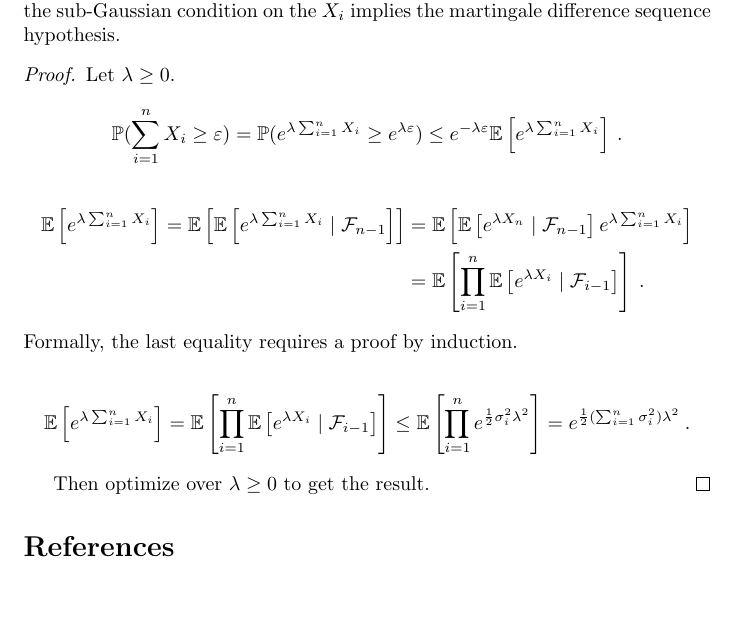
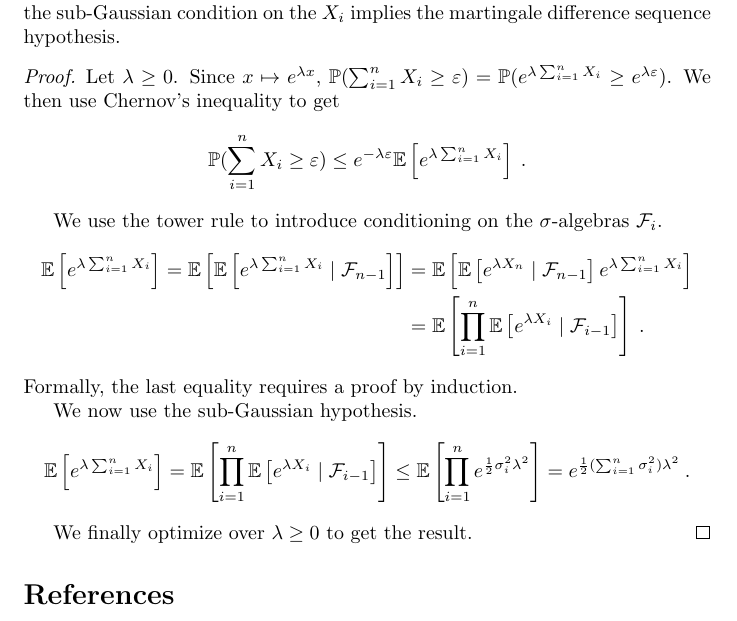
Before and after one commit to RemyDegenne/remydegenne.github.io, a LaTeX document (bandits_blueprint/blueprint.tex, which reads bandits_blueprint/martingale_concentration.tex): part of page 7 of 8, cut so that both start at the same text, the shorter picture padded with empty space. Compiled offline with pdfLaTeX.

Commit message:
more details in azuma hoeffding

```diff
--- a/bandits_blueprint/martingale_concentration.tex
+++ b/bandits_blueprint/martingale_concentration.tex
@@ -45,14 +45,14 @@ Let $(X_i)_{i\in \mathbb{N}}$ be a martingale difference sequence with natural f
 TODO: with the def of sub-Gaussian we have above, which is centered at 0, the sub-Gaussian condition on the $X_i$ implies the martingale difference sequence hypothesis.
 
 \begin{proof}
-Let $\lambda \ge 0$.
+Let $\lambda \ge 0$. Since $x \mapsto e^{\lambda x}$, $\mathbb{P}(\sum_{i=1}^n X_i \ge \varepsilon) = \mathbb{P}(e^{\lambda\sum_{i=1}^n X_i} \ge e^{\lambda\varepsilon})$. We then use Chernov's inequality to get
 \begin{align*}
 \mathbb{P}(\sum_{i=1}^n X_i \ge \varepsilon)
-&= \mathbb{P}(e^{\lambda\sum_{i=1}^n X_i} \ge e^{\lambda\varepsilon})
 \le e^{-\lambda \varepsilon} \mathbb{E}\left[ e^{\lambda\sum_{i=1}^n X_i} \right]
 \: .
 \end{align*}
 
+We use the tower rule to introduce conditioning on the $\sigma$-algebras $\mathcal F_i$.
 \begin{align*}
 \mathbb{E}\left[ e^{\lambda\sum_{i=1}^n X_i} \right]
 = \mathbb{E}\left[ \mathbb{E}\left[ e^{\lambda\sum_{i=1}^n X_i} \mid \mathcal F_{n-1} \right] \right]
@@ -63,6 +63,7 @@ Let $\lambda \ge 0$.
 \end{align*}
 Formally, the last equality requires a proof by induction.
 
+We now use the sub-Gaussian hypothesis.
 \begin{align*}
 \mathbb{E}\left[ e^{\lambda\sum_{i=1}^n X_i} \right]
 &= \mathbb{E}\left[\prod_{i=1}^n \mathbb{E}\left[ e^{\lambda X_i} \mid \mathcal F_{i-1} \right] \right]
@@ -71,5 +72,5 @@ Formally, the last equality requires a proof by induction.
 \: .
 \end{align*}
 
-Then optimize over $\lambda \ge 0$ to get the result.
+We finally optimize over $\lambda \ge 0$ to get the result.
 \end{proof}
```
